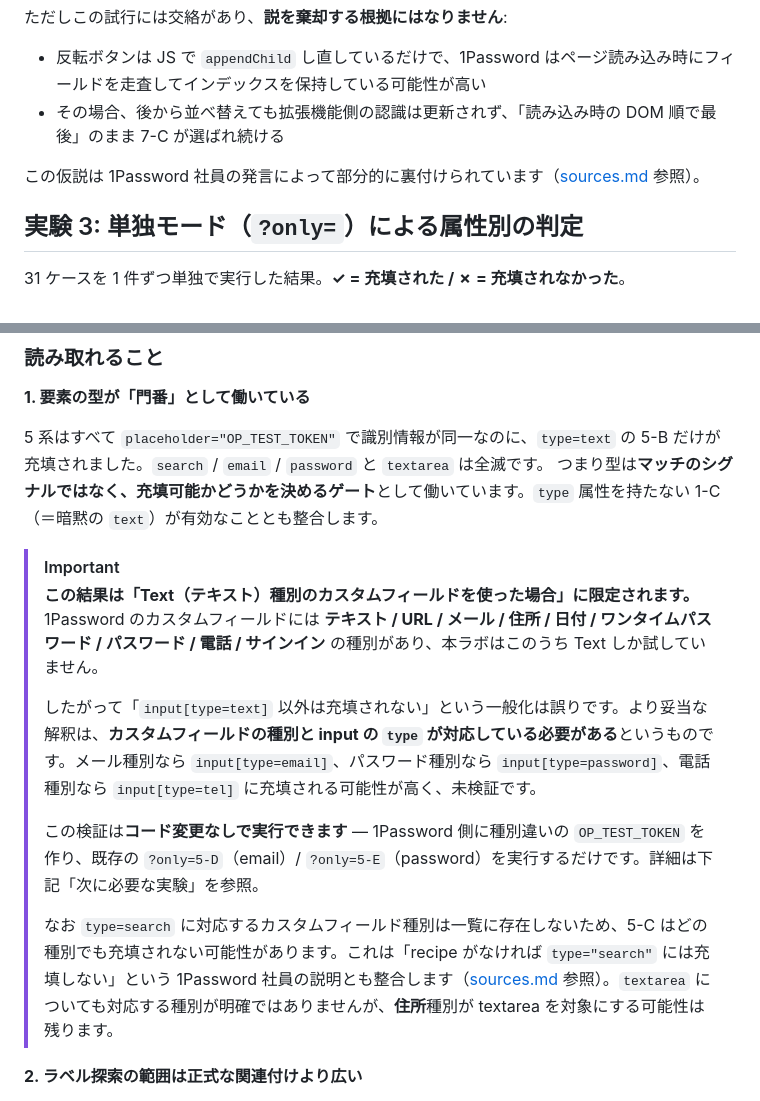
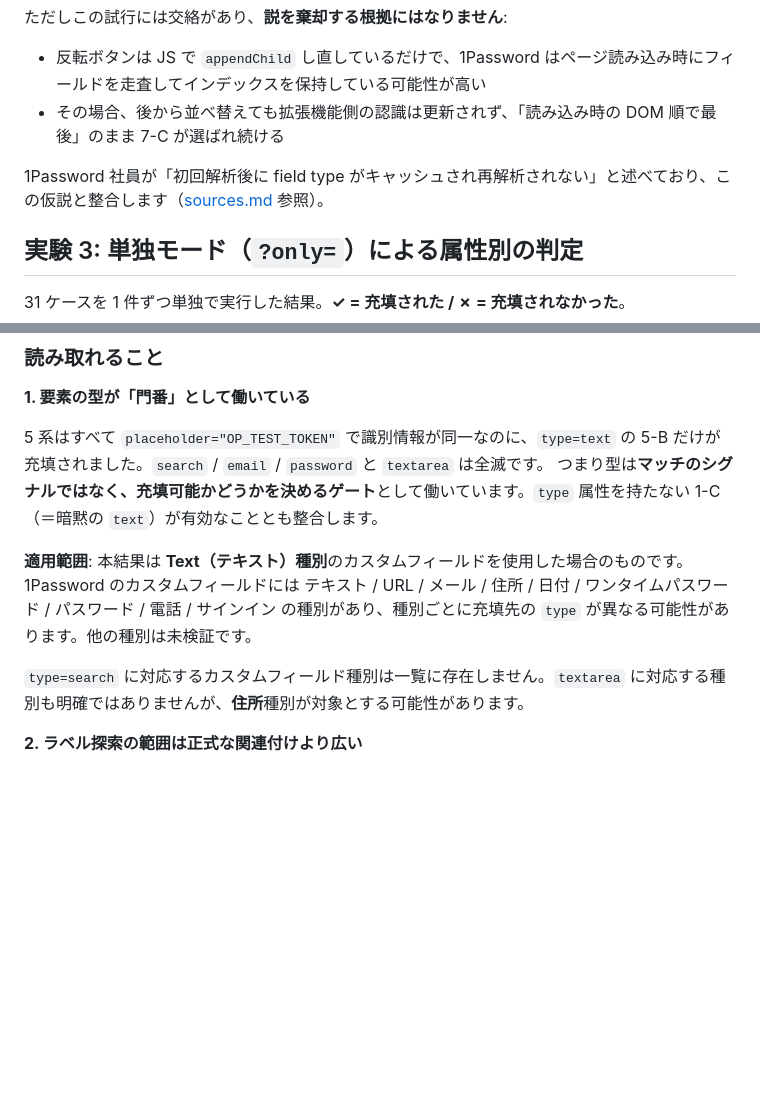
Before and after one commit to cti1650/1password-autofill-lab, a Markdown page: docs/findings.md, 2 parts joined by grey strips. GitHub-like rendering; blank space fills up the shorter version.

```diff
--- a/docs/findings.md
+++ b/docs/findings.md
@@ -28,7 +28,7 @@
 - 反転ボタンは JS で `appendChild` し直しているだけで、1Password はページ読み込み時にフィールドを走査してインデックスを保持している可能性が高い
 - その場合、後から並べ替えても拡張機能側の認識は更新されず、「読み込み時の DOM 順で最後」のまま 7-C が選ばれ続ける
 
-この仮説は 1Password 社員の発言によって部分的に裏付けられています（[sources.md](sources.md#adding-data-1p-ignore-dynamically-isnt-respected1password-community-2025-06-27) 参照）。
+1Password 社員が「初回解析後に field type がキャッシュされ再解析されない」と述べており、この仮説と整合します（[sources.md](sources.md) 参照）。
 
 ## 実験 3: 単独モード（`?only=`）による属性別の判定
 
@@ -71,15 +71,9 @@
 5 系はすべて `placeholder="OP_TEST_TOKEN"` で識別情報が同一なのに、`type=text` の 5-B だけが充填されました。`search` / `email` / `password` と `textarea` は全滅です。
 つまり型は**マッチのシグナルではなく、充填可能かどうかを決めるゲート**として働いています。`type` 属性を持たない 1-C（＝暗黙の `text`）が有効なこととも整合します。
 
-> [!IMPORTANT]
-> **この結果は「Text（テキスト）種別のカスタムフィールドを使った場合」に限定されます。**
-> 1Password のカスタムフィールドには **テキスト / URL / メール / 住所 / 日付 / ワンタイムパスワード / パスワード / 電話 / サインイン** の種別があり、本ラボはこのうち Text しか試していません。
->
-> したがって「`input[type=text]` 以外は充填されない」という一般化は誤りです。より妥当な解釈は、**カスタムフィールドの種別と input の `type` が対応している必要がある**というものです。メール種別なら `input[type=email]`、パスワード種別なら `input[type=password]`、電話種別なら `input[type=tel]` に充填される可能性が高く、未検証です。
->
-> この検証は**コード変更なしで実行できます** — 1Password 側に種別違いの `OP_TEST_TOKEN` を作り、既存の `?only=5-D`（email）/ `?only=5-E`（password）を実行するだけです。詳細は下記「次に必要な実験」を参照。
->
-> なお `type=search` に対応するカスタムフィールド種別は一覧に存在しないため、5-C はどの種別でも充填されない可能性があります。これは「recipe がなければ `type="search"` には充填しない」という 1Password 社員の説明とも整合します（[sources.md](sources.md) 参照）。`textarea` についても対応する種別が明確ではありませんが、**住所**種別が textarea を対象にする可能性は残ります。
+**適用範囲**: 本結果は **Text（テキスト）種別**のカスタムフィールドを使用した場合のものです。1Password のカスタムフィールドには テキスト / URL / メール / 住所 / 日付 / ワンタイムパスワード / パスワード / 電話 / サインイン の種別があり、種別ごとに充填先の `type` が異なる可能性があります。他の種別は未検証です。
+
+`type=search` に対応するカスタムフィールド種別は一覧に存在しません。`textarea` に対応する種別も明確ではありませんが、**住所**種別が対象とする可能性があります。
 
 **2. ラベル探索の範囲は正式な関連付けより広い**
 
```
Also changed, not shown: other parts of docs/findings.md (+34 -19 lines), README.md (+2 -2 lines), docs/sources.md (+13 -13 lines).
